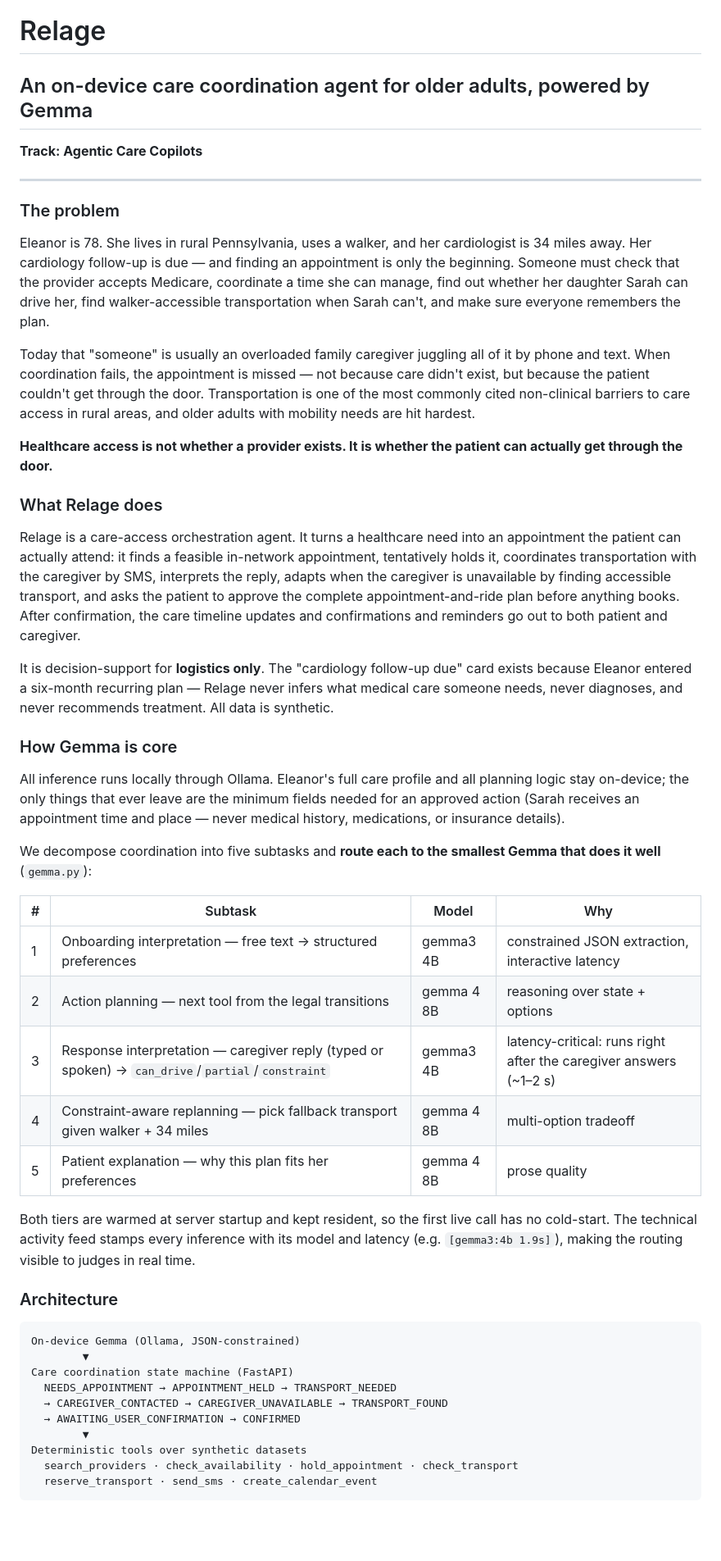
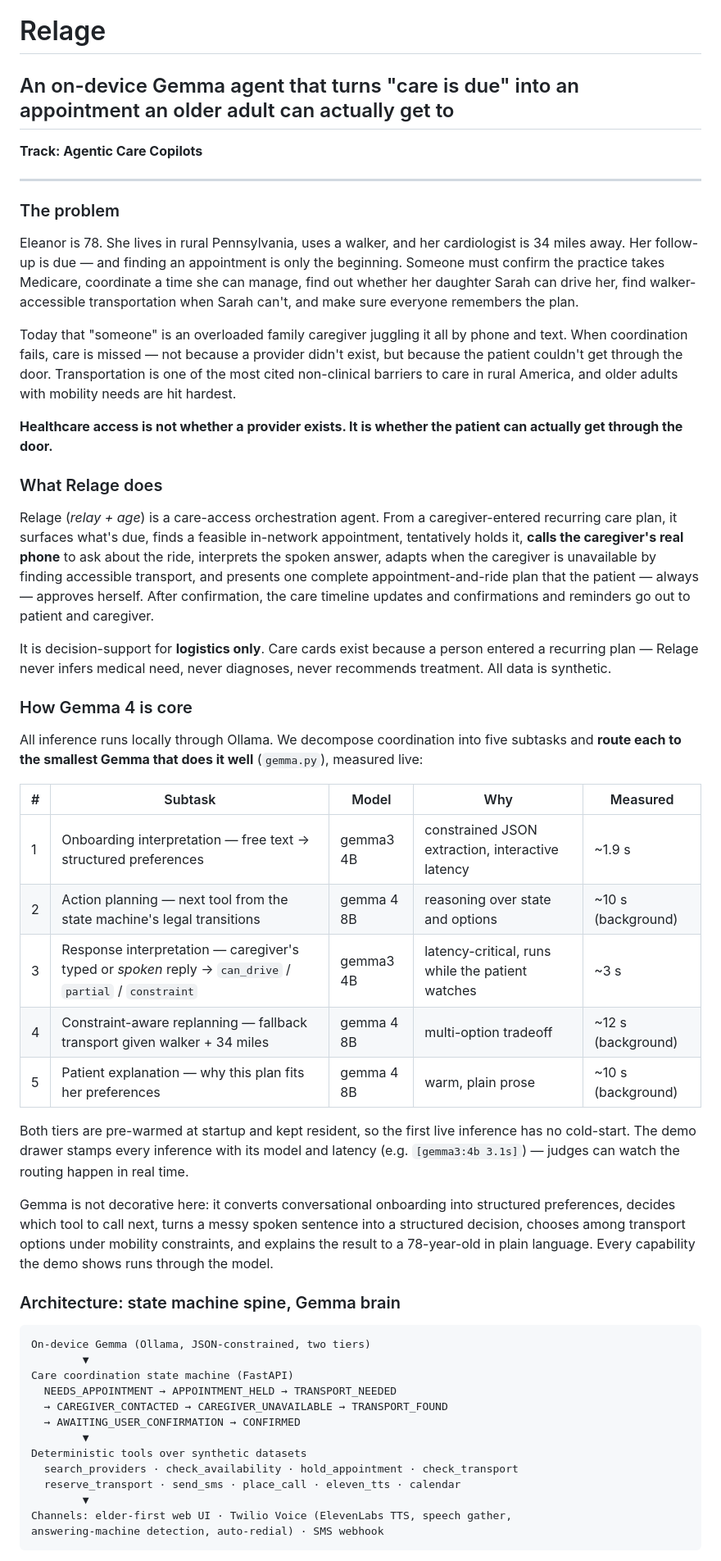
Before and after one commit to mjmgerdes/relage, a Markdown page: WRITEUP.md, the part around one of its changes. Shown at 82% size. Rendered like a GitHub page; blank space fills up the shorter version.

Commit message:
Final Kaggle writeup
Co-Authored-By: Claude Fable 5 <noreply@anthropic.com>

````diff
--- a/WRITEUP.md
+++ b/WRITEUP.md
@@ -1,6 +1,6 @@
 # Relage
 
-## An on-device care coordination agent for older adults, powered by Gemma
+## An on-device Gemma agent that turns "care is due" into an appointment an older adult can actually get to
 
 **Track: Agentic Care Copilots**
 
@@ -9,65 +9,65 @@
 ### The problem
 
 Eleanor is 78. She lives in rural Pennsylvania, uses a walker, and her
-cardiologist is 34 miles away. Her cardiology follow-up is due — and finding
-an appointment is only the beginning. Someone must check that the provider
-accepts Medicare, coordinate a time she can manage, find out whether her
-daughter Sarah can drive her, find walker-accessible transportation when
-Sarah can't, and make sure everyone remembers the plan.
+cardiologist is 34 miles away. Her follow-up is due — and finding an
+appointment is only the beginning. Someone must confirm the practice takes
+Medicare, coordinate a time she can manage, find out whether her daughter
+Sarah can drive her, find walker-accessible transportation when Sarah can't,
+and make sure everyone remembers the plan.
 
-Today that "someone" is usually an overloaded family caregiver juggling all
-of it by phone and text. When coordination fails, the appointment is missed —
-not because care didn't exist, but because the patient couldn't get through
-the door. Transportation is one of the most commonly cited non-clinical
-barriers to care access in rural areas, and older adults with mobility needs
-are hit hardest.
+Today that "someone" is an overloaded family caregiver juggling it all by
+phone and text. When coordination fails, care is missed — not because a
+provider didn't exist, but because the patient couldn't get through the
+door. Transportation is one of the most cited non-clinical barriers to care
+in rural America, and older adults with mobility needs are hit hardest.
 
 **Healthcare access is not whether a provider exists. It is whether the
 patient can actually get through the door.**
 
 ### What Relage does
 
-Relage is a care-access orchestration agent. It turns a healthcare need
-into an appointment the patient can actually attend: it finds a feasible
-in-network appointment, tentatively holds it, coordinates transportation with
-the caregiver by SMS, interprets the reply, adapts when the caregiver is
-unavailable by finding accessible transport, and asks the patient to approve
-the complete appointment-and-ride plan before anything books. After
-confirmation, the care timeline updates and confirmations and reminders go
-out to both patient and caregiver.
+Relage (*relay + age*) is a care-access orchestration agent. From a
+caregiver-entered recurring care plan, it surfaces what's due, finds a
+feasible in-network appointment, tentatively holds it, **calls the
+caregiver's real phone** to ask about the ride, interprets the spoken
+answer, adapts when the caregiver is unavailable by finding accessible
+transport, and presents one complete appointment-and-ride plan that the
+patient — always — approves herself. After confirmation, the care timeline
+updates and confirmations and reminders go out to patient and caregiver.
 
-It is decision-support for **logistics only**. The "cardiology follow-up due"
-card exists because Eleanor entered a six-month recurring plan — Relage
-never infers what medical care someone needs, never diagnoses, and never
-recommends treatment. All data is synthetic.
+It is decision-support for **logistics only**. Care cards exist because a
+person entered a recurring plan — Relage never infers medical need, never
+diagnoses, never recommends treatment. All data is synthetic.
 
-### How Gemma is core
+### How Gemma 4 is core
 
-All inference runs locally through Ollama. Eleanor's full care profile and
-all planning logic stay on-device; the only things that ever leave are the
-minimum fields needed for an approved action (Sarah receives an appointment
-time and place — never medical history, medications, or insurance details).
+All inference runs locally through Ollama. We decompose coordination into
+five subtasks and **route each to the smallest Gemma that does it well**
+(`gemma.py`), measured live:
 
-We decompose coordination into five subtasks and **route each to the
-smallest Gemma that does it well** (`gemma.py`):
+| # | Subtask | Model | Why | Measured |
+|---|---------|-------|-----|----------|
+| 1 | Onboarding interpretation — free text → structured preferences | gemma3 4B | constrained JSON extraction, interactive latency | ~1.9 s |
+| 2 | Action planning — next tool from the state machine's legal transitions | gemma 4 8B | reasoning over state and options | ~10 s (background) |
+| 3 | Response interpretation — caregiver's typed or *spoken* reply → `can_drive` / `partial` / `constraint` | gemma3 4B | latency-critical, runs while the patient watches | ~3 s |
+| 4 | Constraint-aware replanning — fallback transport given walker + 34 miles | gemma 4 8B | multi-option tradeoff | ~12 s (background) |
+| 5 | Patient explanation — why this plan fits her preferences | gemma 4 8B | warm, plain prose | ~10 s (background) |
 
-| # | Subtask | Model | Why |
-|---|---------|-------|-----|
-| 1 | Onboarding interpretation — free text → structured preferences | gemma3 4B | constrained JSON extraction, interactive latency |
-| 2 | Action planning — next tool from the legal transitions | gemma 4 8B | reasoning over state + options |
-| 3 | Response interpretation — caregiver reply (typed or spoken) → `can_drive`/`partial`/`constraint` | gemma3 4B | latency-critical: runs right after the caregiver answers (~1–2 s) |
-| 4 | Constraint-aware replanning — pick fallback transport given walker + 34 miles | gemma 4 8B | multi-option tradeoff |
-| 5 | Patient explanation — why this plan fits her preferences | gemma 4 8B | prose quality |
+Both tiers are pre-warmed at startup and kept resident, so the first live
+inference has no cold-start. The demo drawer stamps every inference with its
+model and latency (e.g. `[gemma3:4b 3.1s]`) — judges can watch the routing
+happen in real time.
 
-Both tiers are warmed at server startup and kept resident, so the first live
-call has no cold-start. The technical activity feed stamps every inference
-with its model and latency (e.g. `[gemma3:4b 1.9s]`), making the routing
-visible to judges in real time.
+Gemma is not decorative here: it converts conversational onboarding into
+structured preferences, decides which tool to call next, turns a messy
+spoken sentence into a structured decision, chooses among transport options
+under mobility constraints, and explains the result to a 78-year-old in
+plain language. Every capability the demo shows runs through the model.
 
-### Architecture
+### Architecture: state machine spine, Gemma brain
 
 ```
-On-device Gemma (Ollama, JSON-constrained)
+On-device Gemma (Ollama, JSON-constrained, two tiers)
         ▼
 Care coordination state machine (FastAPI)
   NEEDS_APPOINTMENT → APPOINTMENT_HELD → TRANSPORT_NEEDED
@@ -76,6 +76,9 @@ Care coordination state machine (FastAPI)
         ▼
 Deterministic tools over synthetic datasets
   search_providers · check_availability · hold_appointment · check_transport
-  reserve_transport · send_sms · create_calendar_event
+  reserve_transport · send_sms · place_call · eleven_tts · calendar
+        ▼
+Channels: elder-first web UI · Twilio Voice (ElevenLabs TTS, speech gather,
+answering-machine detection, auto-redial) · SMS webhook
 ```
 
````
Also changed, not shown: other parts of WRITEUP.md (+72 -72 lines).
